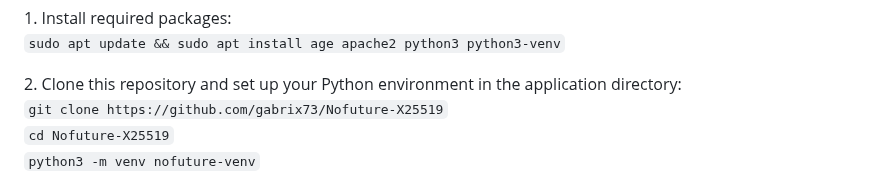
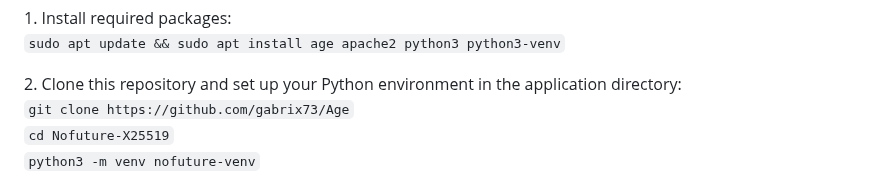
Before and after one commit to gabrix73/Nofuture-Buddy, a Markdown page: README.md, the part around the change. Rendered like a GitHub page.

```diff
--- a/README.md
+++ b/README.md
@@ -13,7 +13,7 @@ The purpose of this approach is not to leave any data after a conversation.
 <p>
   2. Clone this repository and set up your Python environment in the application directory:
   <br>
-  <code>git clone https://github.com/gabrix73/Nofuture-X25519</code><br>
+  <code>git clone https://github.com/gabrix73/Age</code><br>
   <code>cd Nofuture-X25519</code><br>
   <code>python3 -m venv nofuture-venv</code><br>
   <code>source nofuture-venv/bin/activate</code><br>
```
